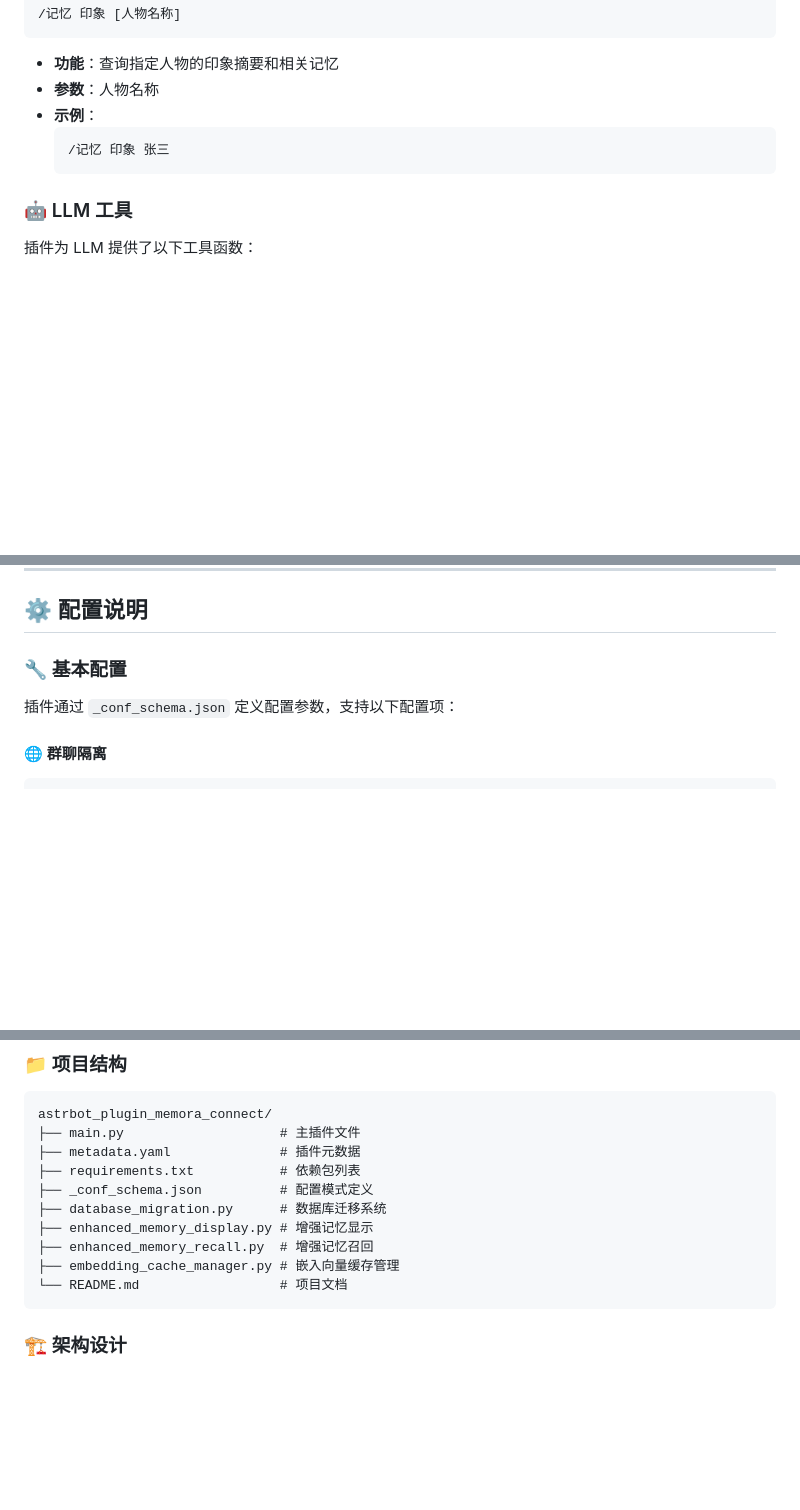
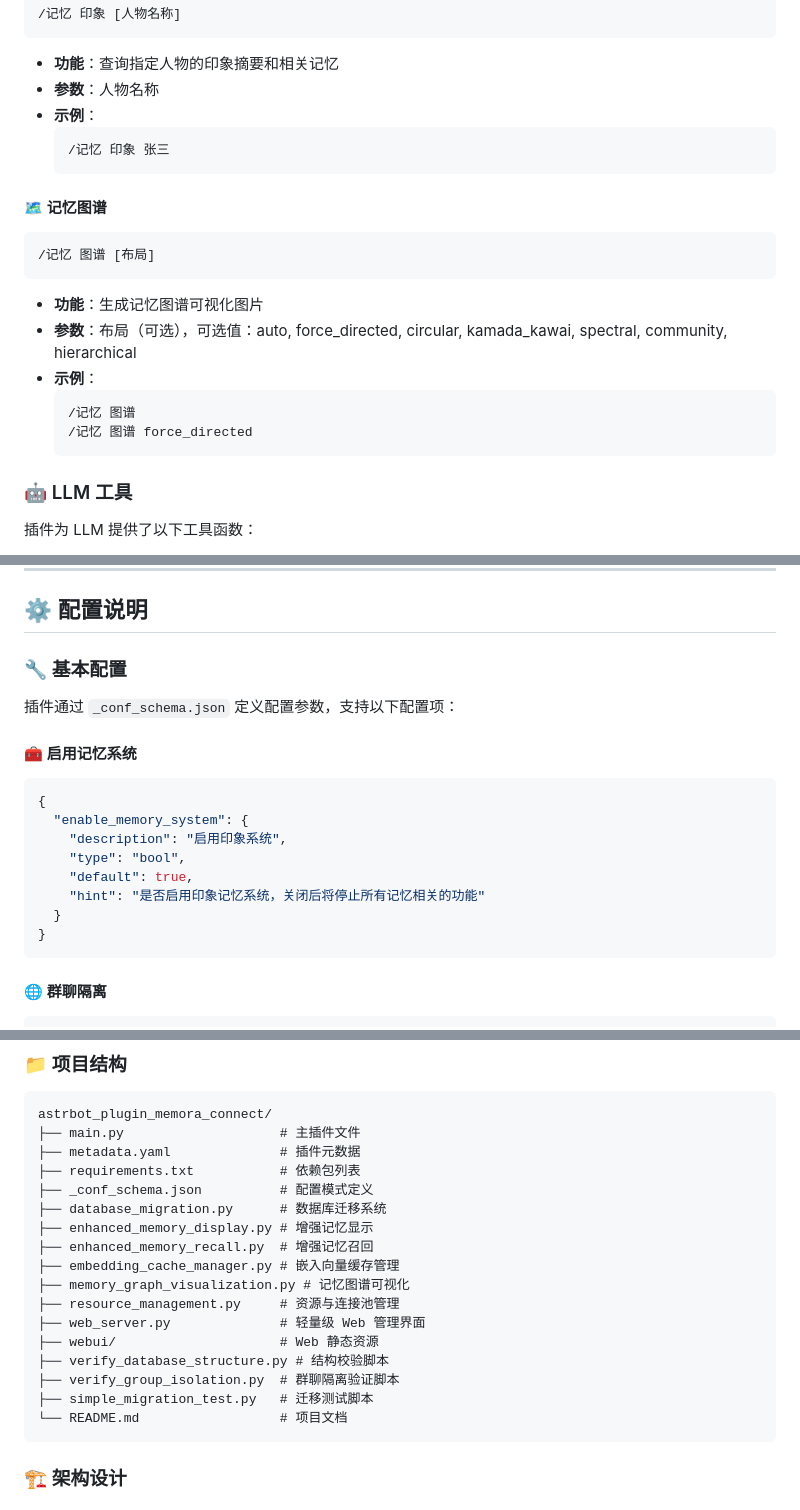
Before and after one commit to qa296/astrbot_plugin_memora_connect, a Markdown page: README.md, 3 parts joined by grey strips. Rendered like a GitHub page; blank space fills up the shorter version.

````diff
--- a/README.md
+++ b/README.md
@@ -137,6 +139,18 @@ cp -r astrbot_plugin_memora_connect /path/to/astrbot/plugins/
   /记忆 印象 张三
   ```
 
+#### 🗺️ 记忆图谱
+```bash
+/记忆 图谱 [布局]
+```
+- **功能**：生成记忆图谱可视化图片
+- **参数**：布局（可选），可选值：auto, force_directed, circular, kamada_kawai, spectral, community, hierarchical
+- **示例**：
+  ```
+  /记忆 图谱
+  /记忆 图谱 force_directed
+  ```
+
 ### 🤖 LLM 工具
 
 插件为 LLM 提供了以下工具函数：
@@ -206,6 +220,18 @@ record_impression({
 
 插件通过 `_conf_schema.json` 定义配置参数，支持以下配置项：
 
+#### 🧰 启用记忆系统
+```json
+{
+  "enable_memory_system": {
+    "description": "启用印象系统",
+    "type": "bool",
+    "default": true,
+    "hint": "是否启用印象记忆系统，关闭后将停止所有记忆相关的功能"
+  }
+}
+```
+
 #### 🌐 群聊隔离
 ```json
 {
@@ -390,6 +432,13 @@ astrbot_plugin_memora_connect/
 ├── enhanced_memory_display.py # 增强记忆显示
 ├── enhanced_memory_recall.py  # 增强记忆召回
 ├── embedding_cache_manager.py # 嵌入向量缓存管理
+├── memory_graph_visualization.py # 记忆图谱可视化
+├── resource_management.py     # 资源与连接池管理
+├── web_server.py              # 轻量级 Web 管理界面
+├── webui/                     # Web 静态资源
+├── verify_database_structure.py # 结构校验脚本
+├── verify_group_isolation.py  # 群聊隔离验证脚本
+├── simple_migration_test.py   # 迁移测试脚本
 └── README.md                  # 项目文档
 ```
 
````
Also changed, not shown: other parts of README.md (+48 -10 lines).
